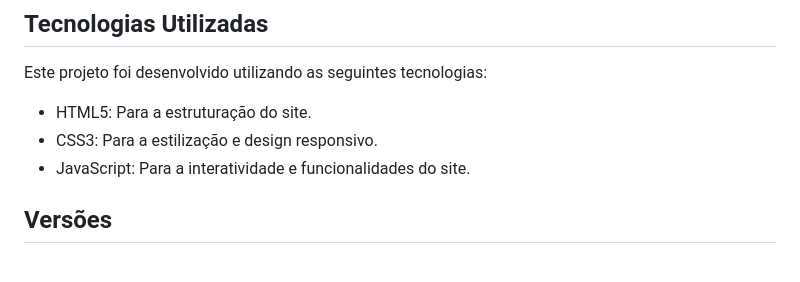
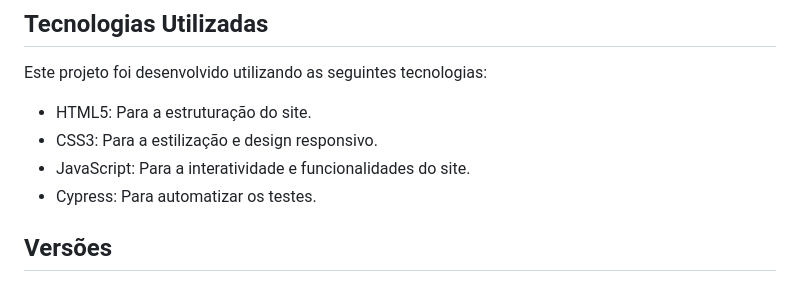
Before and after one commit to Alexsander248/wittnovo, a Markdown page: README.md, the part around the change. GitHub-like rendering.

Commit message:
Adicionando Cypress na descrição.

```diff
--- a/README.md
+++ b/README.md
@@ -12,6 +12,7 @@ Este projeto foi desenvolvido utilizando as seguintes tecnologias:
 - HTML5: Para a estruturação do site.
 - CSS3: Para a estilização e design responsivo.
 - JavaScript: Para a interatividade e funcionalidades do site.
+- Cypress: Para automatizar os testes.
 
 ## Versões
 
```
